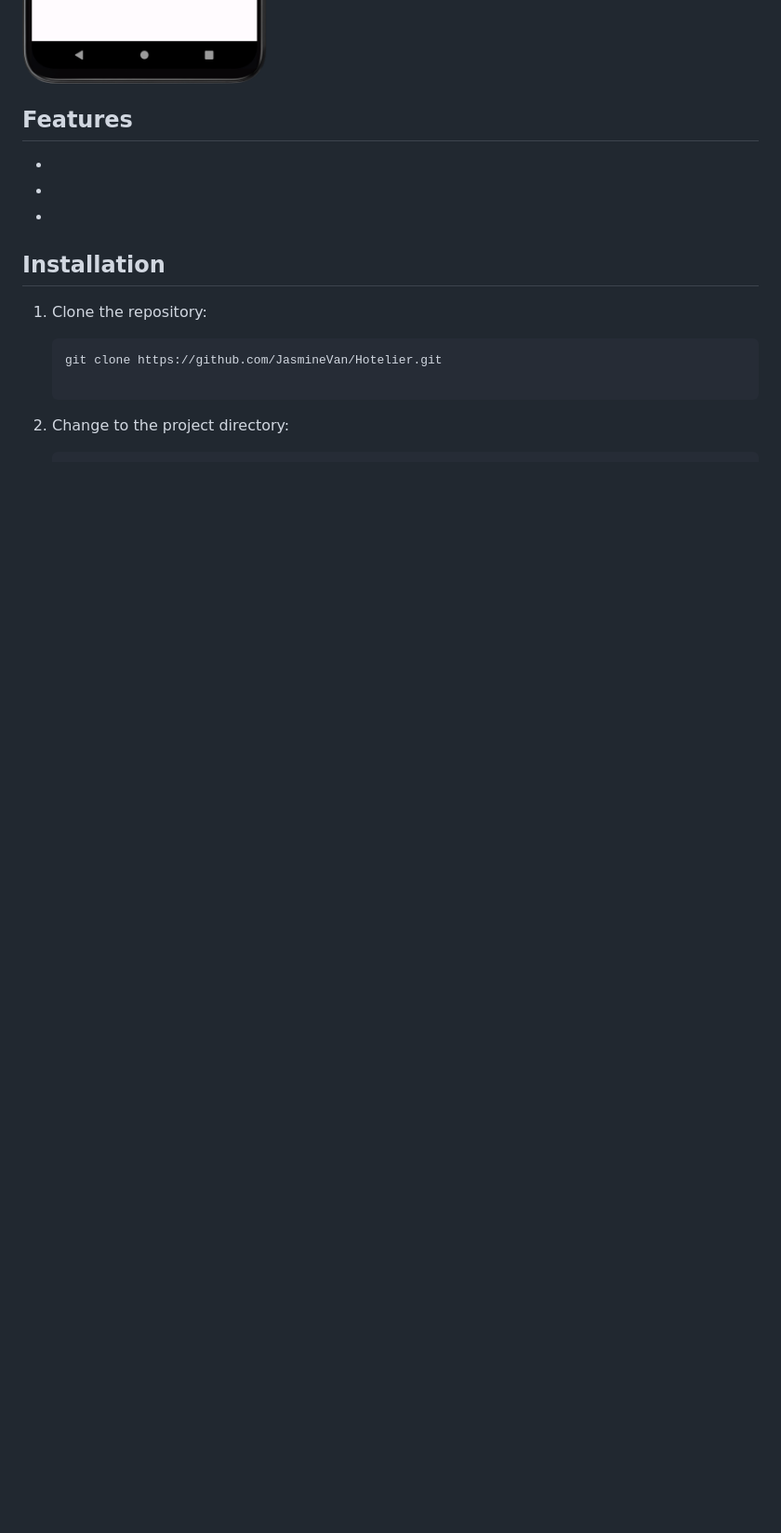
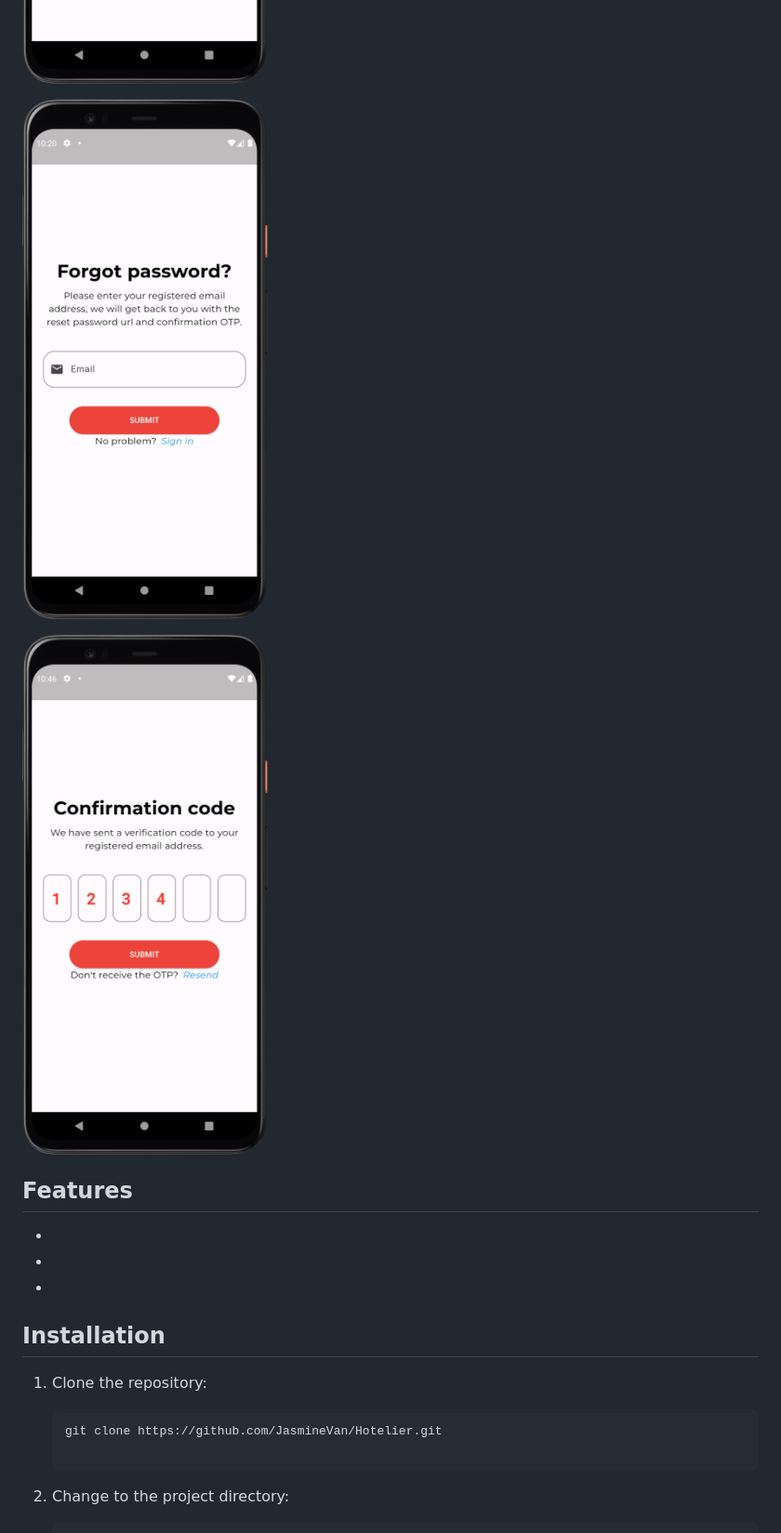
Before and after one commit to JasmineVan/Hotelier, a Markdown page: README.md, the part around the change. Shown: that part at 93% size. Drawn GitHub-style; pictures changed too: ConfirmationOTPPage.png (added), ForgotPasswordPage.png (added); blank space fills up the shorter version.

Commit message:
Add ForgotPasswordPage and ConfirmationOTPPage

```diff
--- a/README.md
+++ b/README.md
@@ -23,6 +23,10 @@ A Hotelier app is a specialized application designed to streamline and enhance t
 ![SignupOtherPage](SignupOtherPage.png)
 
 ![LoginPage](LoginPage.png)
+
+![ForgotPasswordPage](ForgotPasswordPage.png)
+
+![ConfirmationOTPPage](ConfirmationOTPPage.png)
 
 ## Features
 
```
Also changed, not shown: 5 other files.
